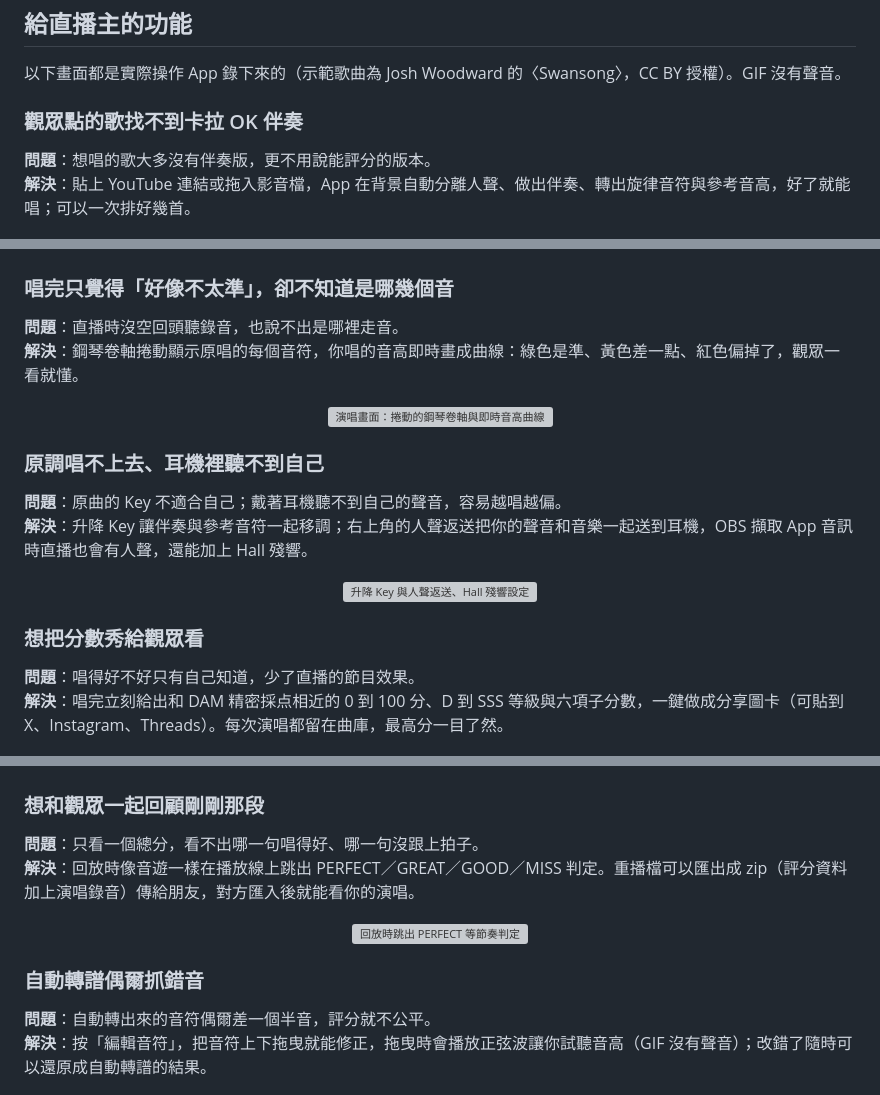
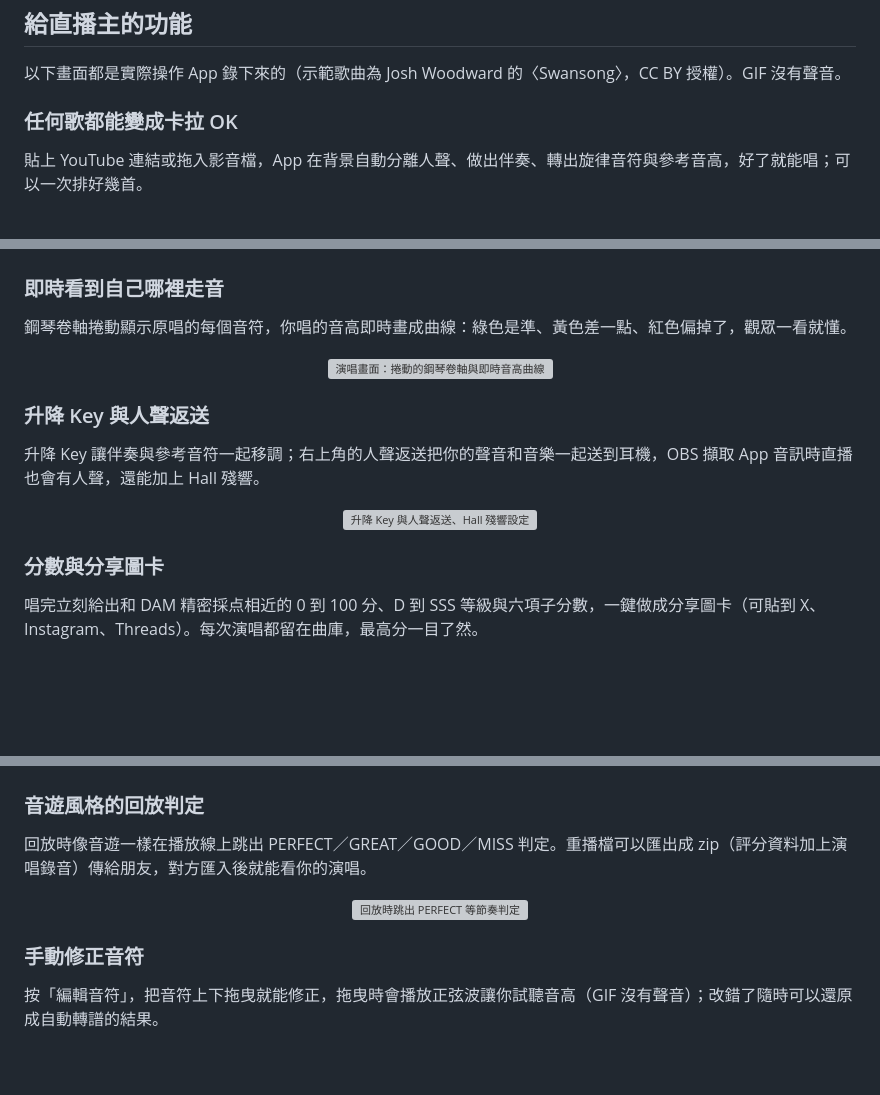
Before and after one commit to Hikari-Tsai/karaoke-battle, a Markdown page: README.md, 3 parts joined by grey strips. Drawn GitHub-style; blank space fills up the shorter version; grey boxes are pictures that could not be loaded.

```diff
--- a/README.md
+++ b/README.md
@@ -28,45 +28,39 @@ F0 曲線，結束後依音準、節奏、安定度、顫音、抑揚與長音
 
 以下畫面都是實際操作 App 錄下來的（示範歌曲為 Josh Woodward 的〈Swansong〉，CC BY 授權）。GIF 沒有聲音。
 
-### 觀眾點的歌找不到卡拉 OK 伴奏
+### 任何歌都能變成卡拉 OK
 
-**問題**：想唱的歌大多沒有伴奏版，更不用說能評分的版本。<br>
-**解決**：貼上 YouTube 連結或拖入影音檔，App 在背景自動分離人聲、做出伴奏、轉出旋律音符與參考音高，好了就能唱；可以一次排好幾首。
+貼上 YouTube 連結或拖入影音檔，App 在背景自動分離人聲、做出伴奏、轉出旋律音符與參考音高，好了就能唱；可以一次排好幾首。
 
 <p align="center"><img src="docs/media/add-song.gif" width="720" alt="貼上 YouTube 連結後在背景備歌"></p>
 
-### 唱完只覺得「好像不太準」，卻不知道是哪幾個音
+### 即時看到自己哪裡走音
 
-**問題**：直播時沒空回頭聽錄音，也說不出是哪裡走音。<br>
-**解決**：鋼琴卷軸捲動顯示原唱的每個音符，你唱的音高即時畫成曲線：綠色是準、黃色差一點、紅色偏掉了，觀眾一看就懂。
+鋼琴卷軸捲動顯示原唱的每個音符，你唱的音高即時畫成曲線：綠色是準、黃色差一點、紅色偏掉了，觀眾一看就懂。
 
 <p align="center"><img src="docs/media/sing.gif" width="720" alt="演唱畫面：捲動的鋼琴卷軸與即時音高曲線"></p>
 
-### 原調唱不上去、耳機裡聽不到自己
+### 升降 Key 與人聲返送
 
-**問題**：原曲的 Key 不適合自己；戴著耳機聽不到自己的聲音，容易越唱越偏。<br>
-**解決**：升降 Key 讓伴奏與參考音符一起移調；右上角的人聲返送把你的聲音和音樂一起送到耳機，OBS 擷取 App 音訊時直播也會有人聲，還能加上 Hall 殘響。
+升降 Key 讓伴奏與參考音符一起移調；右上角的人聲返送把你的聲音和音樂一起送到耳機，OBS 擷取 App 音訊時直播也會有人聲，還能加上 Hall 殘響。
 
 <p align="center"><img src="docs/media/key-voice.gif" width="720" alt="升降 Key 與人聲返送、Hall 殘響設定"></p>
 
-### 想把分數秀給觀眾看
+### 分數與分享圖卡
 
-**問題**：唱得好不好只有自己知道，少了直播的節目效果。<br>
-**解決**：唱完立刻給出和 DAM 精密採点相近的 0 到 100 分、D 到 SSS 等級與六項子分數，一鍵做成分享圖卡（可貼到 X、Instagram、Threads）。每次演唱都留在曲庫，最高分一目了然。
+唱完立刻給出和 DAM 精密採点相近的 0 到 100 分、D 到 SSS 等級與六項子分數，一鍵做成分享圖卡（可貼到 X、Instagram、Threads）。每次演唱都留在曲庫，最高分一目了然。
 
 <p align="center"><img src="docs/media/results.gif" width="720" alt="結果頁：總分、等級、子分數與分享圖卡"></p>
 
-### 想和觀眾一起回顧剛剛那段
+### 音遊風格的回放判定
 
-**問題**：只看一個總分，看不出哪一句唱得好、哪一句沒跟上拍子。<br>
-**解決**：回放時像音遊一樣在播放線上跳出 PERFECT／GREAT／GOOD／MISS 判定。重播檔可以匯出成 zip（評分資料加上演唱錄音）傳給朋友，對方匯入後就能看你的演唱。
+回放時像音遊一樣在播放線上跳出 PERFECT／GREAT／GOOD／MISS 判定。重播檔可以匯出成 zip（評分資料加上演唱錄音）傳給朋友，對方匯入後就能看你的演唱。
 
 <p align="center"><img src="docs/media/replay.gif" width="720" alt="回放時跳出 PERFECT 等節奏判定"></p>
 
-### 自動轉譜偶爾抓錯音
+### 手動修正音符
 
-**問題**：自動轉出來的音符偶爾差一個半音，評分就不公平。<br>
-**解決**：按「編輯音符」，把音符上下拖曳就能修正，拖曳時會播放正弦波讓你試聽音高（GIF 沒有聲音）；改錯了隨時可以還原成自動轉譜的結果。
+按「編輯音符」，把音符上下拖曳就能修正，拖曳時會播放正弦波讓你試聽音高（GIF 沒有聲音）；改錯了隨時可以還原成自動轉譜的結果。
 
 <p align="center"><img src="docs/media/edit-notes.gif" width="720" alt="拖曳音符修正音高"></p>
 
```
Also changed, not shown: README.en.md (+12 -18 lines), README.ja.md (+12 -18 lines).
